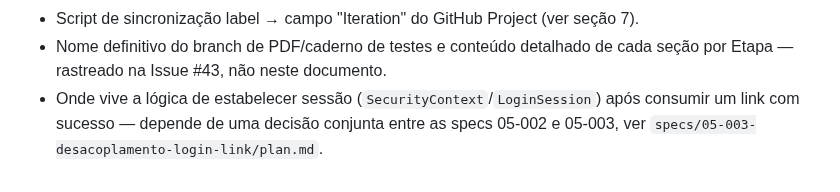
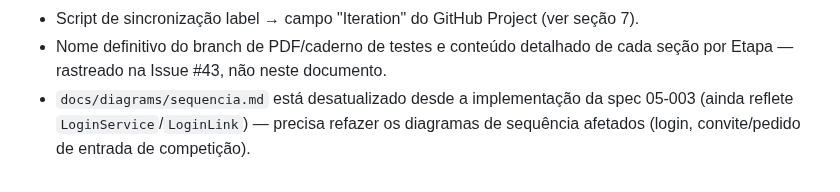
Before and after one commit to lalgarve/jogo-acoes, a Markdown page: docs/context/iteracao-5.md, the part around one of its changes. Drawn GitHub-style.

```diff
--- a/docs/context/iteracao-5.md
+++ b/docs/context/iteracao-5.md
@@ -552,6 +618,6 @@ de commits.
 - Script de sincronização label → campo "Iteration" do GitHub Project (ver seção 7).
 - Nome definitivo do branch de PDF/caderno de testes e conteúdo detalhado de cada seção por
   Etapa — rastreado na Issue #43, não neste documento.
-- Onde vive a lógica de estabelecer sessão (`SecurityContext`/`LoginSession`) após consumir um
-  link com sucesso — depende de uma decisão conjunta entre as specs 05-002 e 05-003, ver
-  `specs/05-003-desacoplamento-login-link/plan.md`.
+- `docs/diagrams/sequencia.md` está desatualizado desde a implementação da spec 05-003 (ainda
+  reflete `LoginService`/`LoginLink`) — precisa refazer os diagramas de sequência afetados
+  (login, convite/pedido de entrada de competição).
```
Also changed, not shown: other parts of docs/context/iteracao-5.md (+66 -0 lines).
